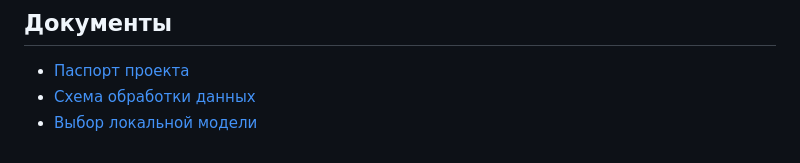
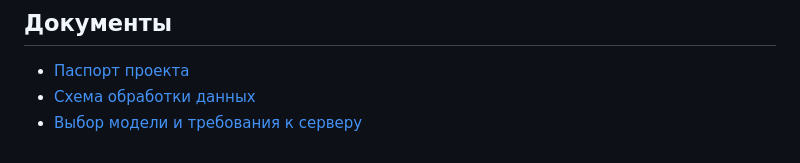
Before and after one commit to 0Carpediem0/online-teaching-assistant, a Markdown page: README.md, the part around the change. Rendered like a GitHub page.

Commit message:
Expand model and server selection guidance

```diff
--- a/README.md
+++ b/README.md
@@ -49,4 +49,4 @@
 
 - [Паспорт проекта](PROJECT-PASSPORT.md)
 - [Схема обработки данных](DATA-FLOW.md)
-- [Выбор локальной модели](MODEL-SELECTION.md)
+- [Выбор модели и требования к серверу](MODEL-SELECTION.md)
```
Also changed, not shown: MODEL-SELECTION.md (+70 -99 lines).
